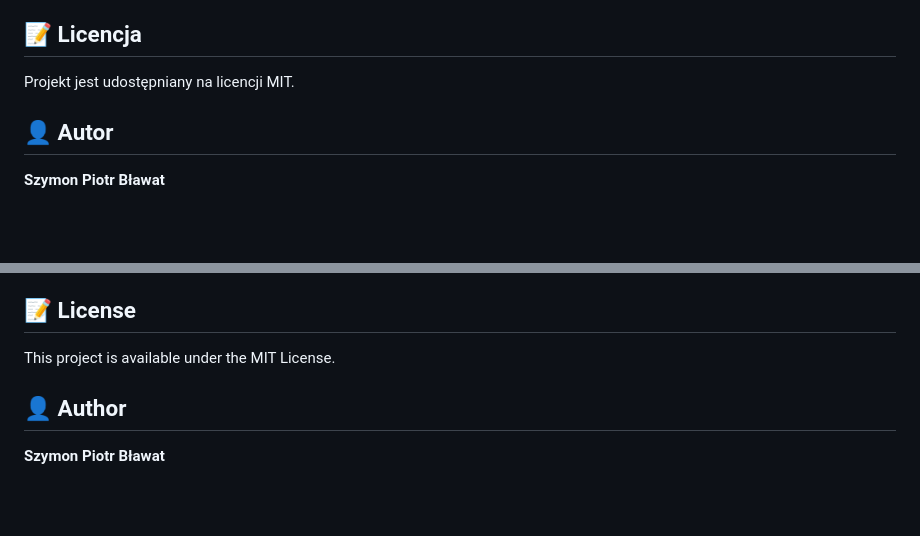
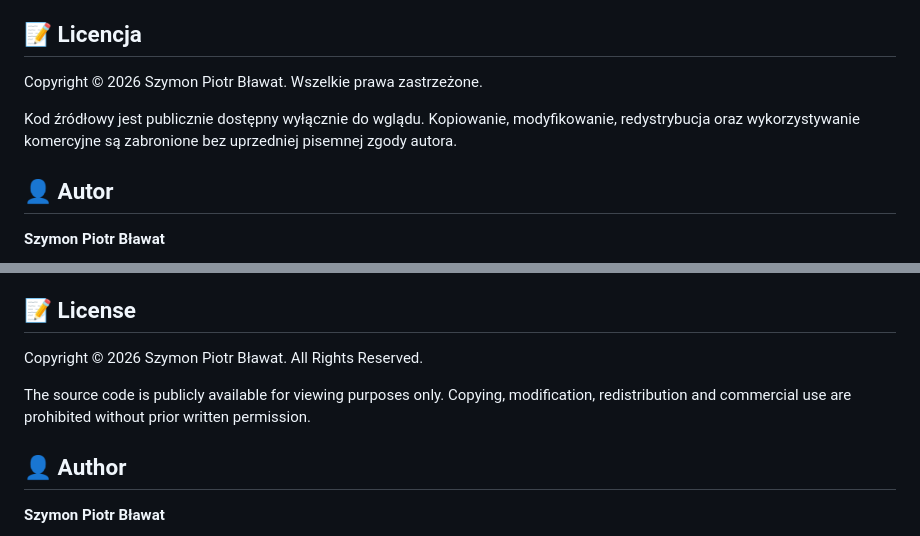
Before and after one commit to wolfgangxxiii/portfolio-wolfgangxxiii, a Markdown page: README.md, 2 parts joined by grey strips. Drawn GitHub-style; blank space fills up the shorter version.

Commit message:
Revise license section in README.md
Updated license information to include copyright and restrictions on code usage.

```diff
--- a/README.md
+++ b/README.md
@@ -203,7 +203,9 @@ https://github.com/wolfgangxxiii
 
 ## 📝 Licencja
 
-Projekt jest udostępniany na licencji MIT.
+Copyright © 2026 Szymon Piotr Bławat. Wszelkie prawa zastrzeżone.
+
+Kod źródłowy jest publicznie dostępny wyłącznie do wglądu. Kopiowanie, modyfikowanie, redystrybucja oraz wykorzystywanie komercyjne są zabronione bez uprzedniej pisemnej zgody autora.
 
 ## 👤 Autor
 
@@ -419,7 +421,11 @@ https://github.com/wolfgangxxiii
 
 ## 📝 License
 
-This project is available under the MIT License.
+Copyright © 2026 Szymon Piotr Bławat. All Rights Reserved.
+
+The source code is publicly available for viewing purposes only. Copying,
+modification, redistribution and commercial use are prohibited without prior
+written permission.
 
 ## 👤 Author
 
```
